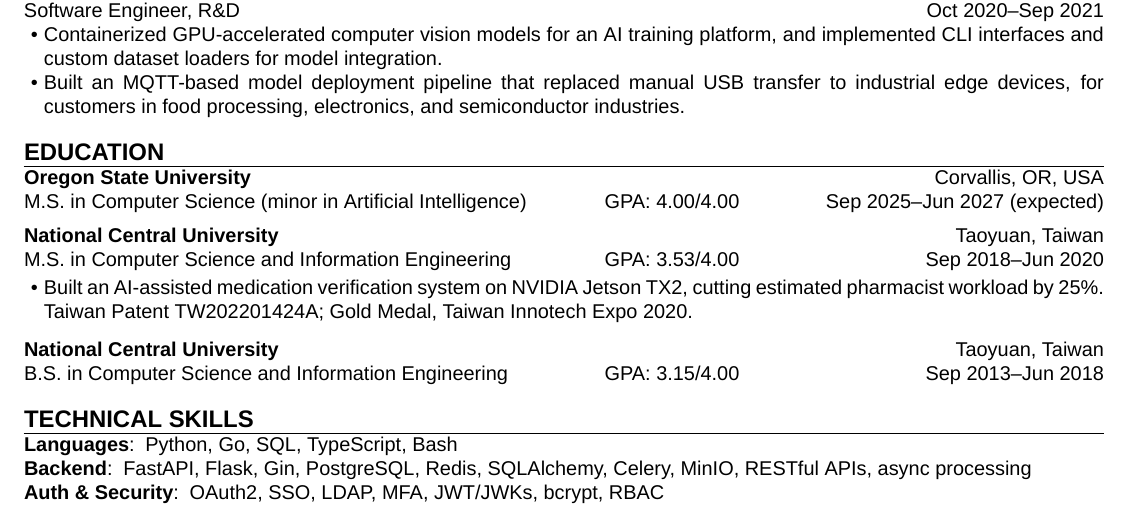
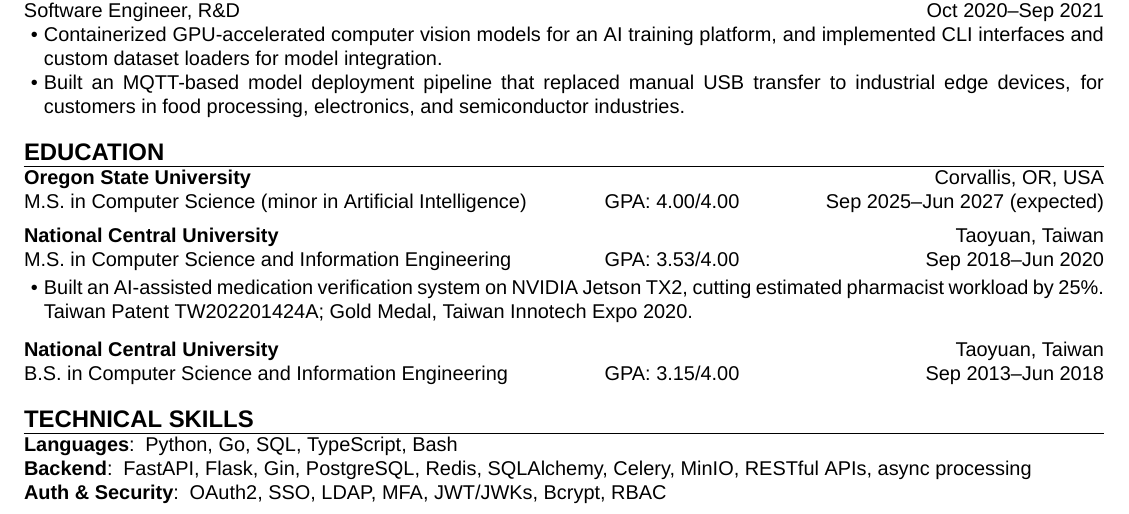
Before and after one commit to aragorn1025/aragorn1025.github.io, a LaTeX CV (src/latex/resume.tex): part of page 1 of 2, cut so that both start at the same text. Compiled offline with XeLaTeX.

Commit message:
fix: correct skill name

```diff
--- a/src/latex/resume.tex
+++ b/src/latex/resume.tex
@@ -134,7 +134,7 @@
         FastAPI, Flask, Gin, PostgreSQL, Redis, SQLAlchemy, Celery, MinIO, RESTful APIs, async processing
     }
     \skill[group = Auth \& Security]{
-        OAuth2, SSO, LDAP, MFA, JWT/JWKs, bcrypt, RBAC
+        OAuth2, SSO, LDAP, MFA, JWT/JWKs, Bcrypt, RBAC
     }
     \skill[group = Infrastructure]{
         Docker, Kubernetes, Git, GitHub Actions, CI/CD, Linux, pytest
```
